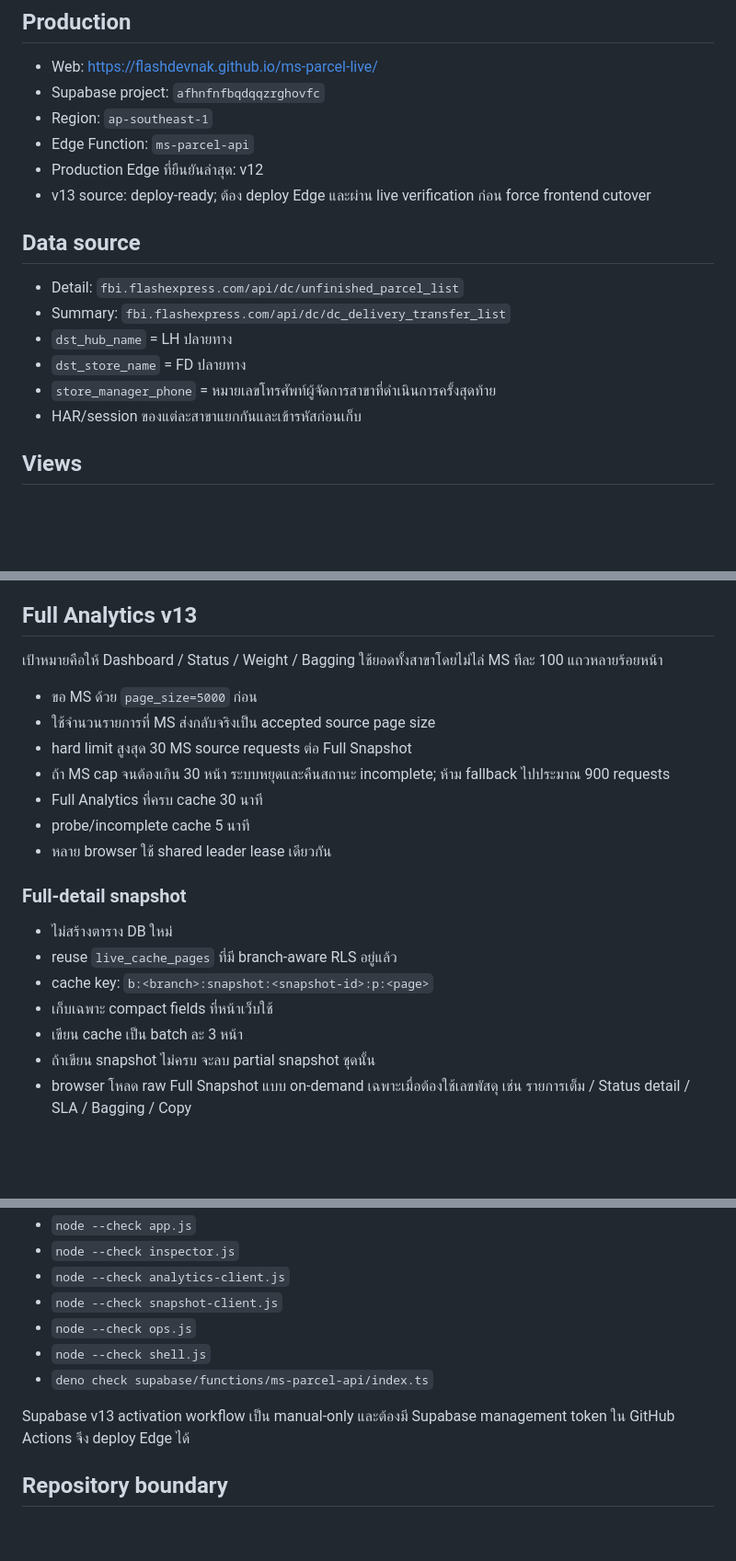
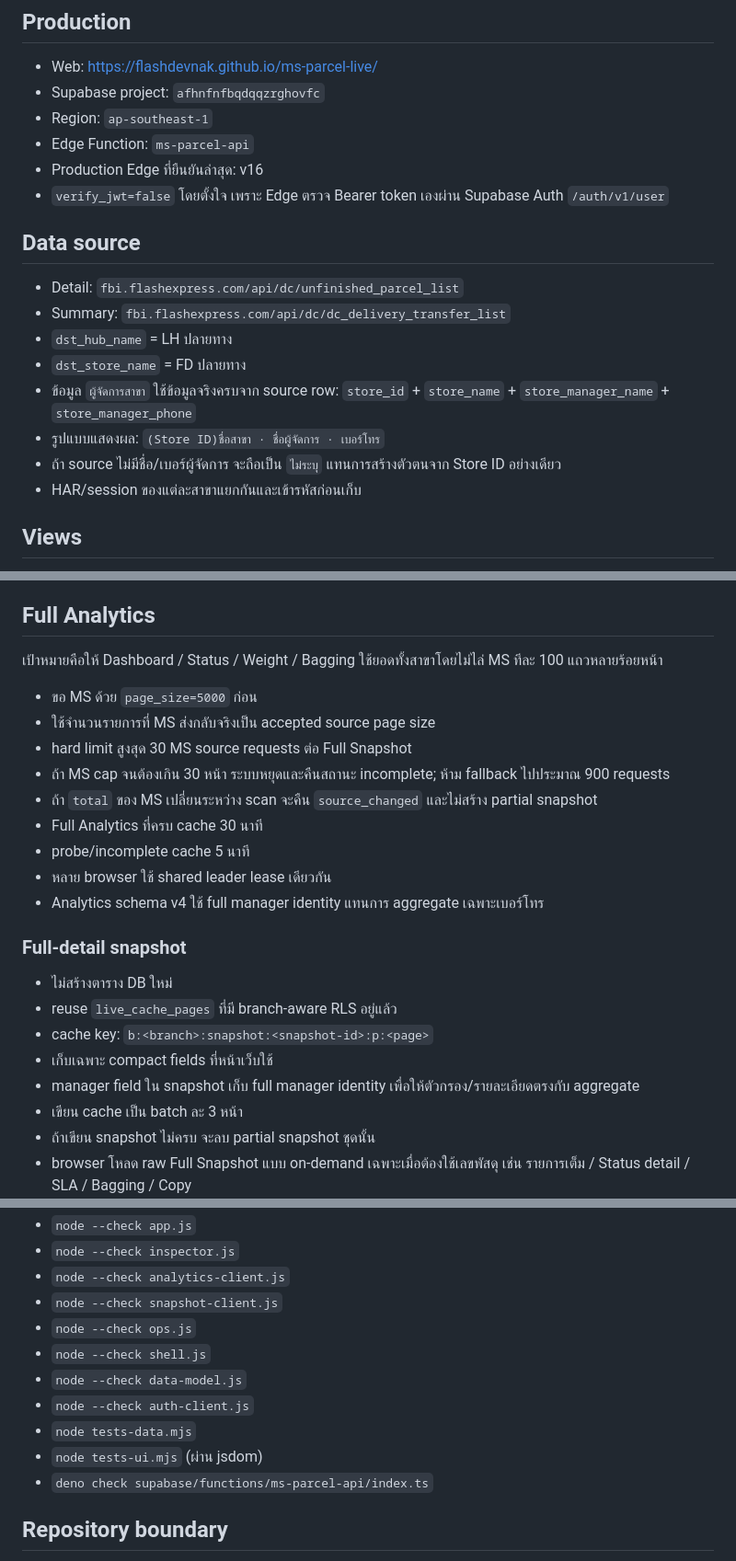
Before and after one commit to Flashdevnak/ms-parcel-live, a Markdown page: README.md, 3 parts joined by grey strips. Shown at 92% size. GitHub-like rendering; blank space fills up the shorter version.

Commit message:
docs: define full manager source identity

```diff
--- a/README.md
+++ b/README.md
@@ -7,15 +7,17 @@
 - Supabase project: `afhnfnfbqdqqzrghovfc`
 - Region: `ap-southeast-1`
 - Edge Function: `ms-parcel-api`
-- Production Edge ที่ยืนยันล่าสุด: v12
-- v13 source: deploy-ready; ต้อง deploy Edge และผ่าน live verification ก่อน force frontend cutover
+- Production Edge ที่ยืนยันล่าสุด: v16
+- `verify_jwt=false` โดยตั้งใจ เพราะ Edge ตรวจ Bearer token เองผ่าน Supabase Auth `/auth/v1/user`
 
 ## Data source
 - Detail: `fbi.flashexpress.com/api/dc/unfinished_parcel_list`
 - Summary: `fbi.flashexpress.com/api/dc/dc_delivery_transfer_list`
 - `dst_hub_name` = LH ปลายทาง
 - `dst_store_name` = FD ปลายทาง
-- `store_manager_phone` = หมายเลขโทรศัพท์ผู้จัดการสาขาที่ดำเนินการครั้งสุดท้าย
+- ข้อมูล `ผู้จัดการสาขา` ใช้ข้อมูลจริงครบจาก source row: `store_id` + `store_name` + `store_manager_name` + `store_manager_phone`
+- รูปแบบแสดงผล: `(Store ID)ชื่อสาขา · ชื่อผู้จัดการ · เบอร์โทร`
+- ถ้า source ไม่มีชื่อ/เบอร์ผู้จัดการ จะถือเป็น `ไม่ระบุ` แทนการสร้างตัวตนจาก Store ID อย่างเดียว
 - HAR/session ของแต่ละสาขาแยกกันและเข้ารหัสก่อนเก็บ
 
 ## Views
@@ -77,22 +79,25 @@
 - ใช้ `content_hash`, `previous_hash`, `delta_payload`
 - Browser อ่าน cache ก่อน แล้วมี browser เดียวที่ได้ atomic lease ไป refresh Edge/MS ต่อหนึ่ง branch/page key
 
-## Full Analytics v13
+## Full Analytics
 เป้าหมายคือให้ Dashboard / Status / Weight / Bagging ใช้ยอดทั้งสาขาโดยไม่ไล่ MS ทีละ 100 แถวหลายร้อยหน้า
 
 - ขอ MS ด้วย `page_size=5000` ก่อน
 - ใช้จำนวนรายการที่ MS ส่งกลับจริงเป็น accepted source page size
 - hard limit สูงสุด 30 MS source requests ต่อ Full Snapshot
 - ถ้า MS cap จนต้องเกิน 30 หน้า ระบบหยุดและคืนสถานะ incomplete; ห้าม fallback ไปประมาณ 900 requests
+- ถ้า `total` ของ MS เปลี่ยนระหว่าง scan จะคืน `source_changed` และไม่สร้าง partial snapshot
 - Full Analytics ที่ครบ cache 30 นาที
 - probe/incomplete cache 5 นาที
 - หลาย browser ใช้ shared leader lease เดียวกัน
+- Analytics schema v4 ใช้ full manager identity แทนการ aggregate เฉพาะเบอร์โทร
 
 ### Full-detail snapshot
 - ไม่สร้างตาราง DB ใหม่
 - reuse `live_cache_pages` ที่มี branch-aware RLS อยู่แล้ว
 - cache key: `b:<branch>:snapshot:<snapshot-id>:p:<page>`
 - เก็บเฉพาะ compact fields ที่หน้าเว็บใช้
+- manager field ใน snapshot เก็บ full manager identity เพื่อให้ตัวกรอง/รายละเอียดตรงกับ aggregate
 - เขียน cache เป็น batch ละ 3 หน้า
 - ถ้าเขียน snapshot ไม่ครบ จะลบ partial snapshot ชุดนั้น
 - browser โหลด raw Full Snapshot แบบ on-demand เฉพาะเมื่อต้องใช้เลขพัสดุ เช่น รายการเต็ม / Status detail / SLA / Bagging / Copy
@@ -136,9 +141,11 @@ GitHub Pages workflow ตรวจทุก commit:
 - `node --check snapshot-client.js`
 - `node --check ops.js`
 - `node --check shell.js`
+- `node --check data-model.js`
+- `node --check auth-client.js`
+- `node tests-data.mjs`
+- `node tests-ui.mjs` (ผ่าน jsdom)
 - `deno check supabase/functions/ms-parcel-api/index.ts`
-
-Supabase v13 activation workflow เป็น manual-only และต้องมี Supabase management token ใน GitHub Actions จึง deploy Edge ได้
 
 ## Repository boundary
 - ใช้เฉพาะ `Flashdevnak/ms-parcel-live`
```
Also changed, not shown: other parts of README.md (+3 -3 lines).
